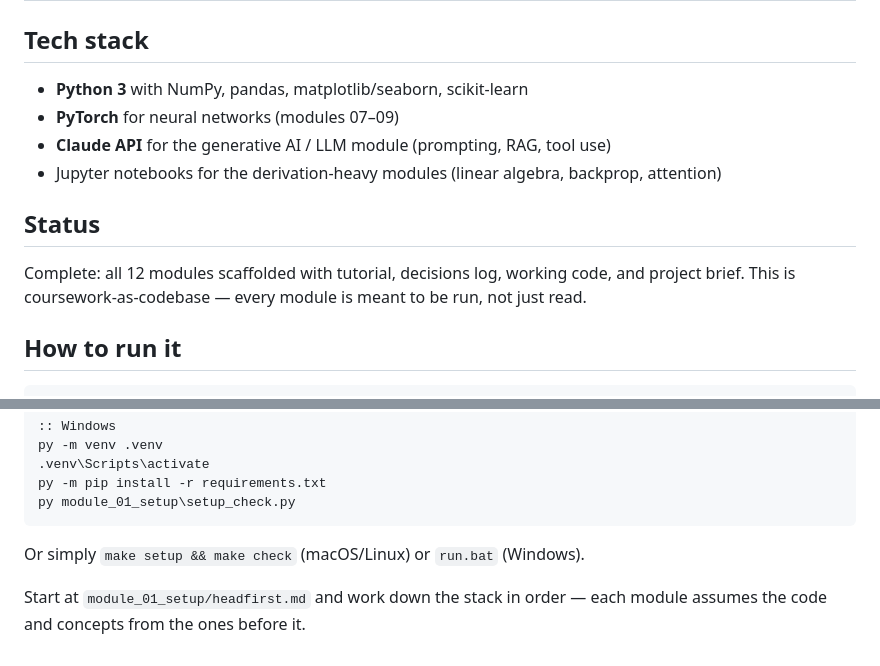
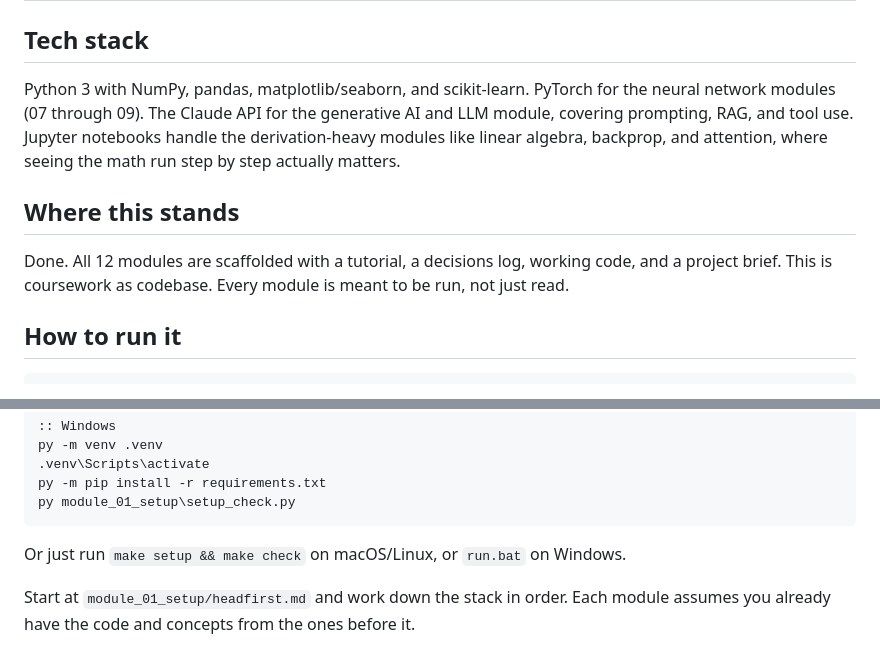
Before and after one commit to Robert-Doe/matryoshka-ai, a Markdown page: README.md, 2 parts joined by grey strips. Drawn GitHub-style.

````diff
--- a/README.md
+++ b/README.md
@@ -49,15 +42,11 @@ Each module follows the same shape so you always know where to look:
 
 ## Tech stack
 
-- **Python 3** with NumPy, pandas, matplotlib/seaborn, scikit-learn
-- **PyTorch** for neural networks (modules 07–09)
-- **Claude API** for the generative AI / LLM module (prompting, RAG, tool use)
-- Jupyter notebooks for the derivation-heavy modules (linear algebra, backprop, attention)
+Python 3 with NumPy, pandas, matplotlib/seaborn, and scikit-learn. PyTorch for the neural network modules (07 through 09). The Claude API for the generative AI and LLM module, covering prompting, RAG, and tool use. Jupyter notebooks handle the derivation-heavy modules like linear algebra, backprop, and attention, where seeing the math run step by step actually matters.
 
-## Status
+## Where this stands
 
-Complete: all 12 modules scaffolded with tutorial, decisions log, working code, and project brief.
-This is coursework-as-codebase — every module is meant to be run, not just read.
+Done. All 12 modules are scaffolded with a tutorial, a decisions log, working code, and a project brief. This is coursework as codebase. Every module is meant to be run, not just read.
 
 ## How to run it
 
@@ -77,7 +66,6 @@ py -m pip install -r requirements.txt
 py module_01_setup\setup_check.py
 ```
 
-Or simply `make setup && make check` (macOS/Linux) or `run.bat` (Windows).
+Or just run `make setup && make check` on macOS/Linux, or `run.bat` on Windows.
 
-Start at `module_01_setup/headfirst.md` and work down the stack in order — each module
-assumes the code and concepts from the ones before it.
+Start at `module_01_setup/headfirst.md` and work down the stack in order. Each module assumes you already have the code and concepts from the ones before it.
````
Also changed, not shown: other parts of README.md (+15 -22 lines).
